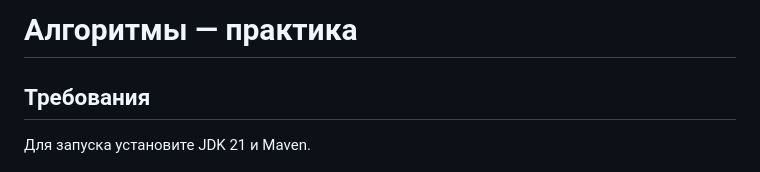
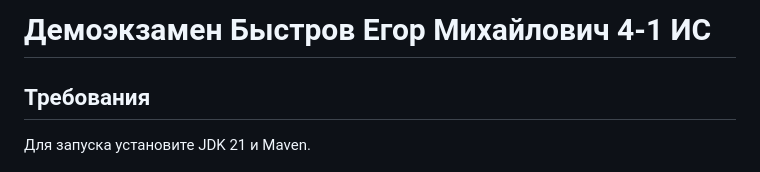
Before and after one commit to awakenw0w/demoexamtest, a Markdown page: readme.md, the part around the change. Drawn GitHub-style.

```diff
--- a/readme.md
+++ b/readme.md
@@ -1,4 +1,4 @@
-# Алгоритмы — практика
+# Демоэкзамен Быстров Егор Михайлович 4-1 ИС
 
 ## Требования
 
```
